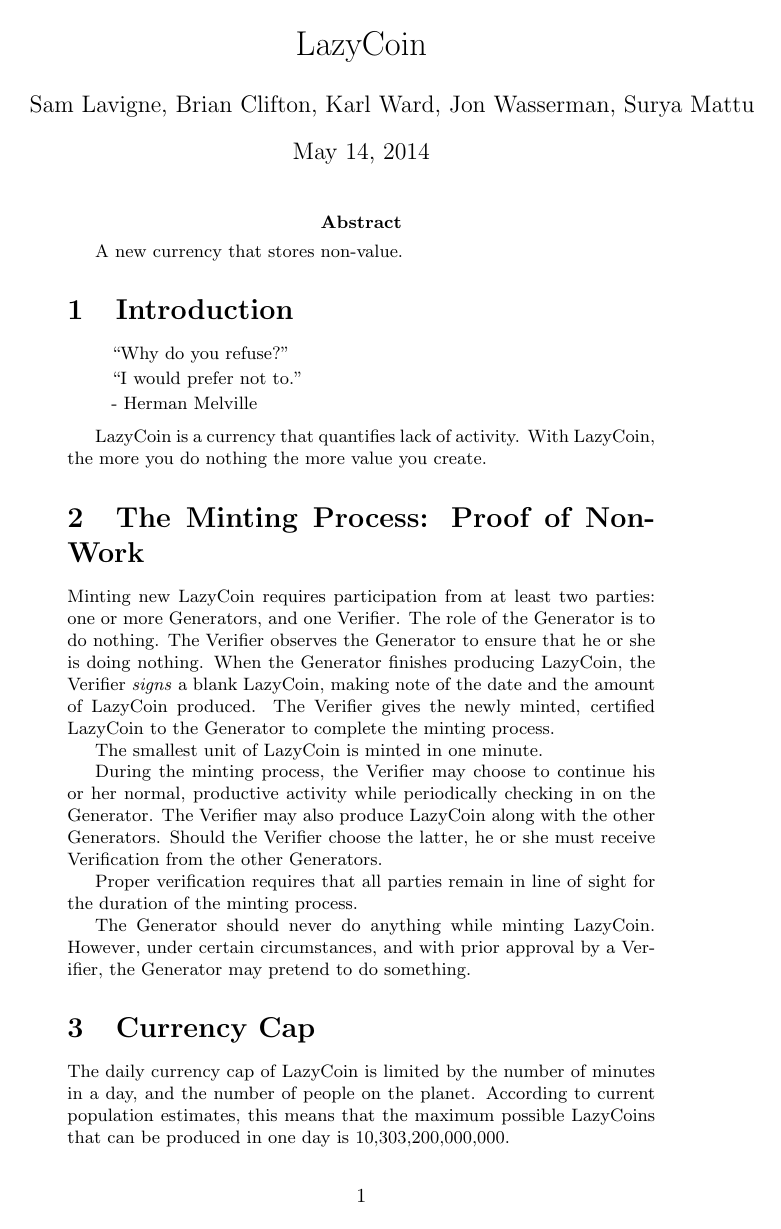
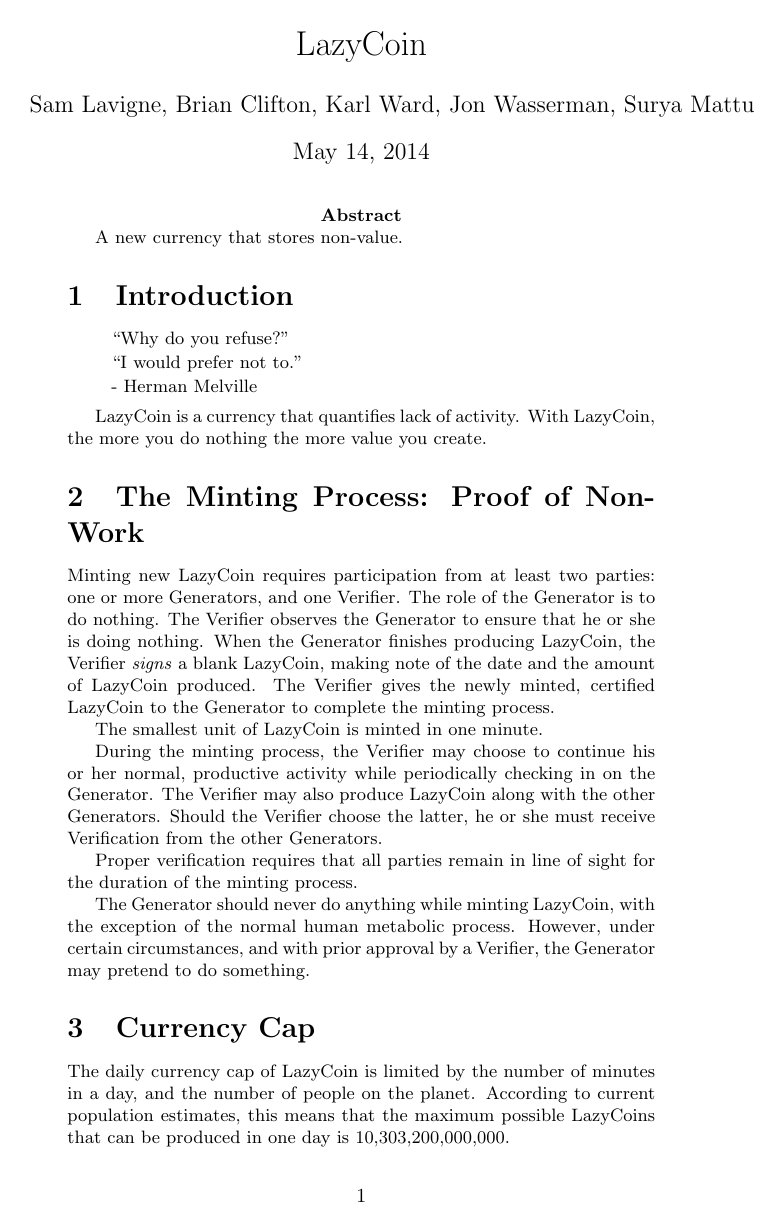
Before and after one commit to antiboredom/LazyCoin, a LaTeX document (lazycoin.tex): page 1 of 2. The pictures show the PDF file lazycoin.pdf that the author committed with the source.

Commit message:
add a line about the human metabolic process

```diff
--- a/lazycoin.tex
+++ b/lazycoin.tex
@@ -43,7 +43,7 @@ During the minting process, the Verifier may choose to continue his or her norma
 
 Proper verification requires that all parties remain in line of sight for the duration of the minting process.
 
-The Generator should never do anything while minting LazyCoin. However, under certain circumstances, and with prior approval by a Verifier, the Generator may pretend to do something.
+The Generator should never do anything while minting LazyCoin, with the exception of the normal human metabolic process. However, under certain circumstances, and with prior approval by a Verifier, the Generator may pretend to do something.
 
 
 \section{Currency Cap}
```
Also changed, not shown: README.md, lazycoin.pdf, lazycoin.tex (2 more changed lines).
